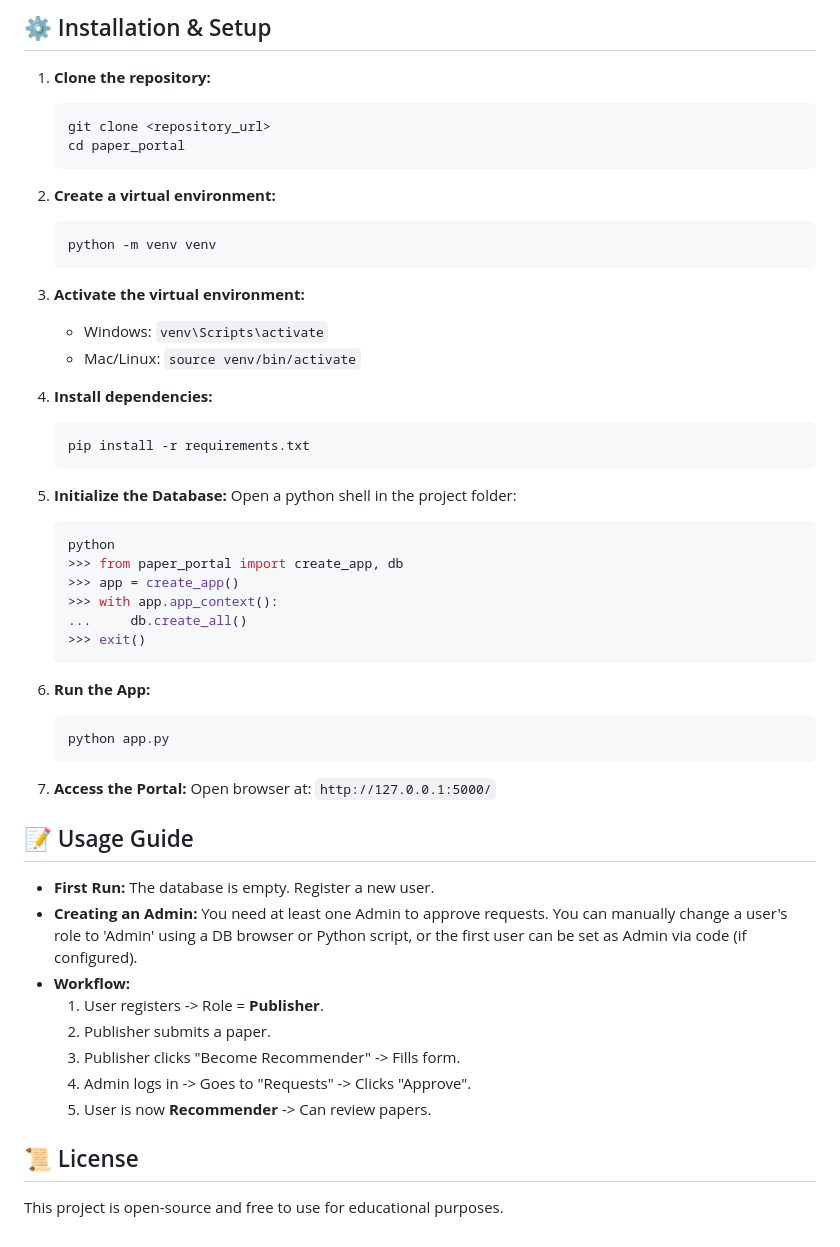
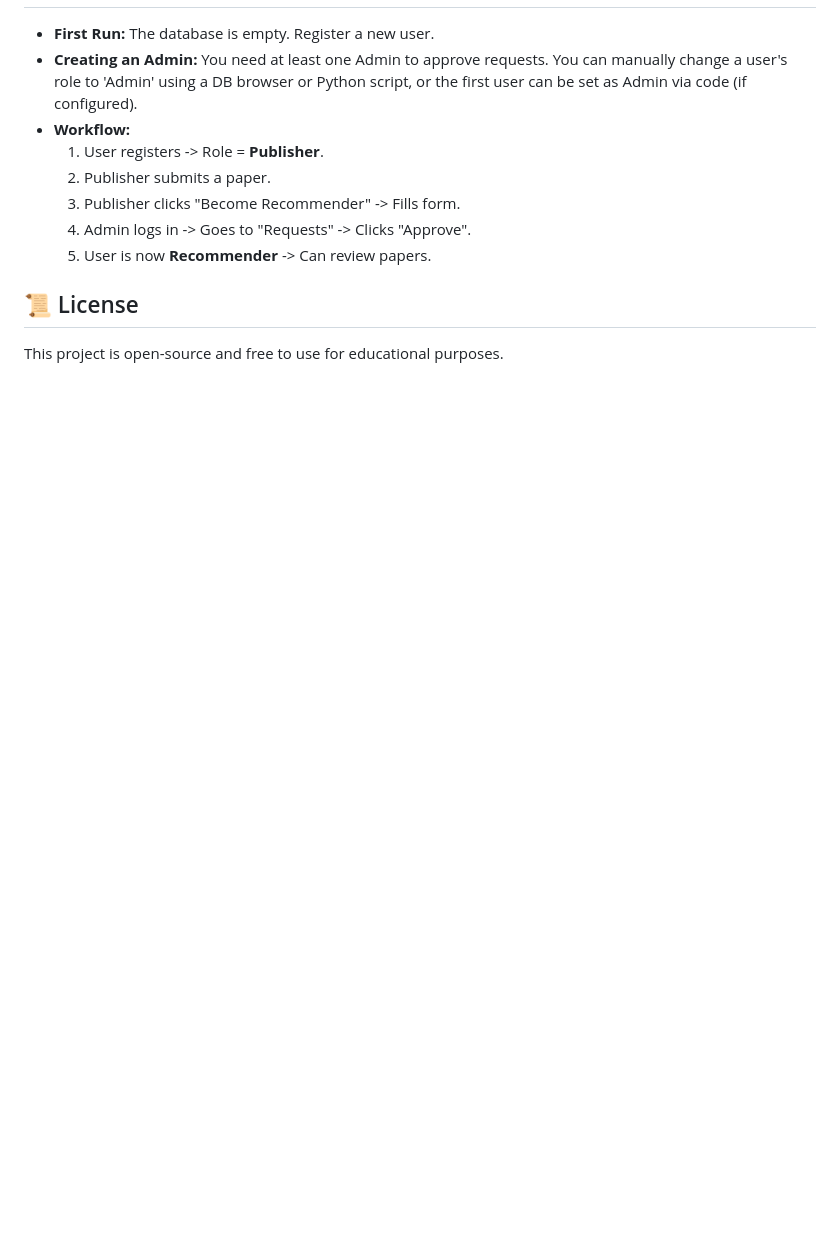
Before and after one commit to cryptic-kumar/paper-portal, a Markdown page: README.md, the part around one of its changes. GitHub-like rendering; blank space fills up the shorter version.

Commit message:
Revise README for feature updates and clarity
Updated README to reflect new features and role system.

````diff
--- a/README.md
+++ b/README.md
@@ -158,60 +86,11 @@ It features a **tiered role system**:
-## ⚙️ Installation & Setup
-
-1.  **Clone the repository:**
-
-    ```bash
-    git clone <repository_url>
-    cd paper_portal
-    ```
-
-2.  **Create a virtual environment:**
-
-    ```bash
-    python -m venv venv
-    ```
-
-3.  **Activate the virtual environment:**
-    - Windows: `venv\Scripts\activate`
-    - Mac/Linux: `source venv/bin/activate`
-
-4.  **Install dependencies:**
-
-    ```bash
-    pip install -r requirements.txt
-    ```
-
-5.  **Initialize the Database:**
-    Open a python shell in the project folder:
-
-    ```python
-    python
-    >>> from paper_portal import create_app, db
-    >>> app = create_app()
-    >>> with app.app_context():
-    ...     db.create_all()
-    >>> exit()
-    ```
-
-6.  **Run the App:**
-
-    ```bash
-    python app.py
-    ```
-
-7.  **Access the Portal:**
-    Open browser at: `http://127.0.0.1:5000/`
-
-## 📝 Usage Guide
-
-- **First Run:** The database is empty. Register a new user.
-- **Creating an Admin:** You need at least one Admin to approve requests. You can manually change a user's role to 'Admin' using a DB browser or Python script, or the first user can be set as Admin via code (if configured).
-- **Workflow:**
-  1.  User registers -> Role = **Publisher**.
-  2.  Publisher submits a paper.
-  3.  Publisher clicks "Become Recommender" -> Fills form.
-  4.  Admin logs in -> Goes to "Requests" -> Clicks "Approve".
-  5.  User is now **Recommender** -> Can review papers.
+* **First Run:** The database is empty. Register a new user.
+* **Creating an Admin:** You need at least one Admin to approve requests. You can manually change a user's role to 'Admin' using a DB browser or Python script, or the first user can be set as Admin via code (if configured).
+* **Workflow:**
+    1.  User registers -> Role = **Publisher**.
+    2.  Publisher submits a paper.
+    3.  Publisher clicks "Become Recommender" -> Fills form.
+    4.  Admin logs in -> Goes to "Requests" -> Clicks "Approve".
+    5.  User is now **Recommender** -> Can review papers.
 
 ## 📜 License
-
 This project is open-source and free to use for educational purposes.
````
Also changed, not shown: other parts of README.md (+26 -98 lines).
